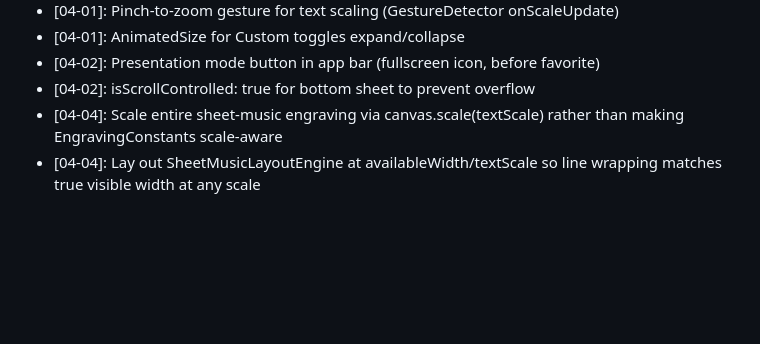
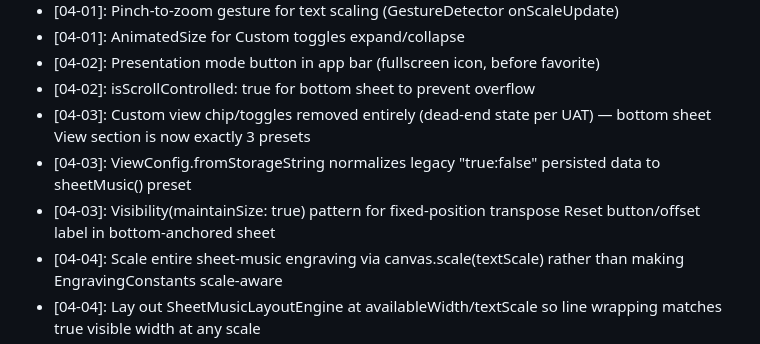
Before and after one commit to MeguRobert/songbook-app, a Markdown page: .planning/STATE.md, the part around the change. Rendered like a GitHub page; blank space fills up the shorter version.

Commit message:
docs(04-03): complete bottom sheet gap-closure plan
Tasks completed: 2/2
- Remove Custom UI and fix transpose layout shift in the bottom sheet
- Remove dead Custom code from providers/model/settings and update tests

SUMMARY: .planning/phases/04-controls-ui-redesign/04-03-SUMMARY.md

```diff
--- a/.planning/STATE.md
+++ b/.planning/STATE.md
@@ -74,6 +74,9 @@ Recent decisions affecting current work:
 - [04-01]: AnimatedSize for Custom toggles expand/collapse
 - [04-02]: Presentation mode button in app bar (fullscreen icon, before favorite)
 - [04-02]: isScrollControlled: true for bottom sheet to prevent overflow
+- [04-03]: Custom view chip/toggles removed entirely (dead-end state per UAT) — bottom sheet View section is now exactly 3 presets
+- [04-03]: ViewConfig.fromStorageString normalizes legacy "true:false" persisted data to sheetMusic() preset
+- [04-03]: Visibility(maintainSize: true) pattern for fixed-position transpose Reset button/offset label in bottom-anchored sheet
 - [04-04]: Scale entire sheet-music engraving via canvas.scale(textScale) rather than making EngravingConstants scale-aware
 - [04-04]: Lay out SheetMusicLayoutEngine at availableWidth/textScale so line wrapping matches true visible width at any scale
 - [04-04]: Center header text against unscaled layout.totalWidth (not scaled CustomPaint size) to avoid double-scaling the offset
```
Also changed, not shown: 1 other file.
